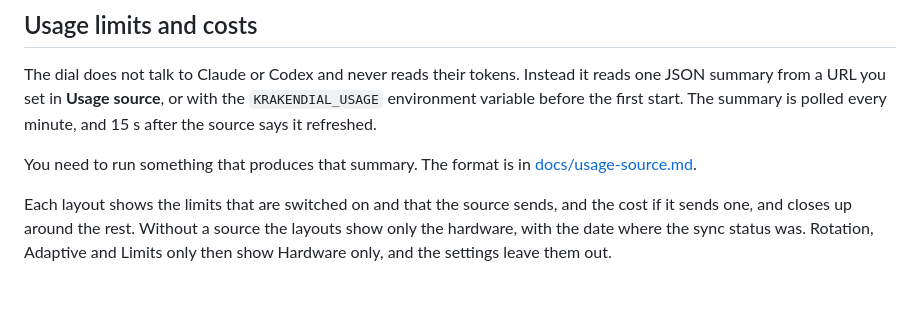
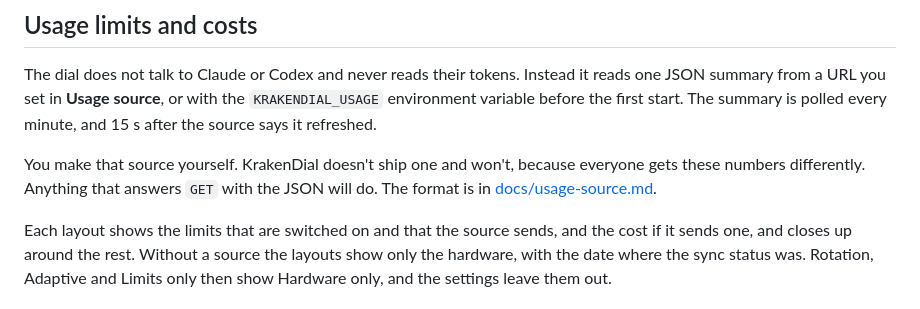
Before and after one commit to kleju13/krakendial, a Markdown page: README.md, the part around the change. GitHub-like rendering.

```diff
--- a/README.md
+++ b/README.md
@@ -89,7 +89,7 @@ The faces are JSON files in `%LOCALAPPDATA%\krakendial\faces`. Their format is i
 
 The dial does not talk to Claude or Codex and never reads their tokens. Instead it reads one JSON summary from a URL you set in **Usage source**, or with the `KRAKENDIAL_USAGE` environment variable before the first start. The summary is polled every minute, and 15 s after the source says it refreshed.
 
-You need to run something that produces that summary. The format is in [docs/usage-source.md](docs/usage-source.md).
+You make that source yourself. KrakenDial doesn't ship one and won't, because everyone gets these numbers differently. Anything that answers `GET` with the JSON will do. The format is in [docs/usage-source.md](docs/usage-source.md).
 
 Each layout shows the limits that are switched on and that the source sends, and the cost if it sends one, and closes up around the rest. Without a source the layouts show only the hardware, with the date where the sync status was. Rotation, Adaptive and Limits only then show Hardware only, and the settings leave them out.
 
```
Also changed, not shown: README.pl.md (+1 -1 lines), docs/usage-source.md (+2 -0 lines).
